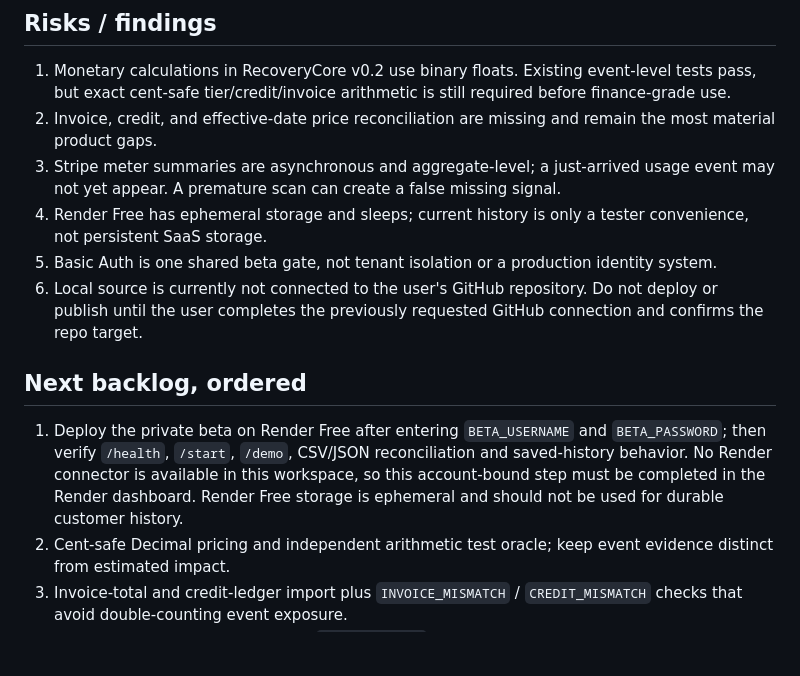
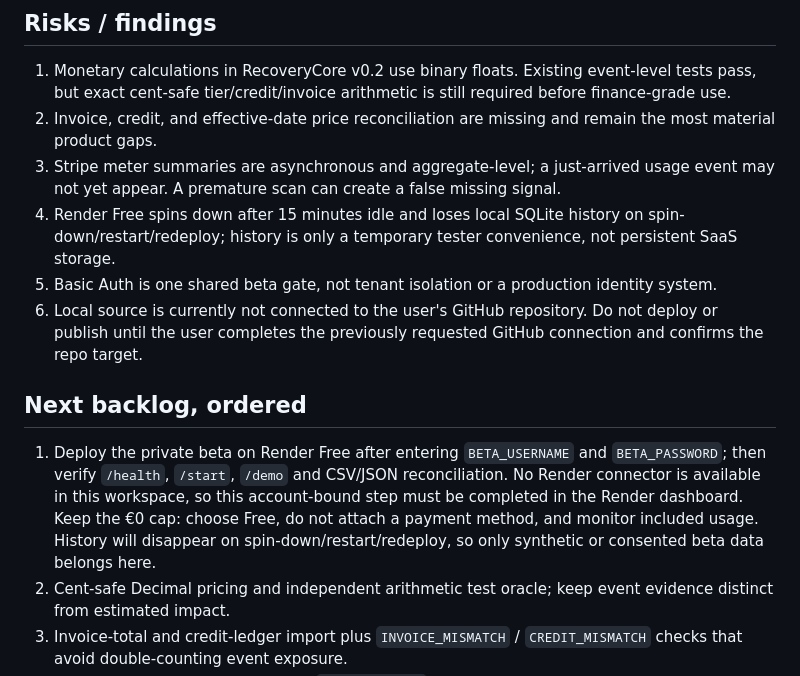
Before and after one commit to jackieb8877/Metertruth-SaaS, a Markdown page: PROJECT_STATUS.md, the part around the change. GitHub-like rendering; blank space fills up the shorter version.

Commit message:
Record Render free-tier history and spend limits

```diff
--- a/PROJECT_STATUS.md
+++ b/PROJECT_STATUS.md
@@ -94,13 +94,13 @@ Evidence is qualitative at this point. Product documentation proves billing plat
 1. Monetary calculations in RecoveryCore v0.2 use binary floats. Existing event-level tests pass, but exact cent-safe tier/credit/invoice arithmetic is still required before finance-grade use.
 2. Invoice, credit, and effective-date price reconciliation are missing and remain the most material product gaps.
 3. Stripe meter summaries are asynchronous and aggregate-level; a just-arrived usage event may not yet appear. A premature scan can create a false missing signal.
-4. Render Free has ephemeral storage and sleeps; current history is only a tester convenience, not persistent SaaS storage.
+4. Render Free spins down after 15 minutes idle and loses local SQLite history on spin-down/restart/redeploy; history is only a temporary tester convenience, not persistent SaaS storage.
 5. Basic Auth is one shared beta gate, not tenant isolation or a production identity system.
 6. Local source is currently not connected to the user's GitHub repository. Do not deploy or publish until the user completes the previously requested GitHub connection and confirms the repo target.
 
 ## Next backlog, ordered
 
-1. Deploy the private beta on Render Free after entering `BETA_USERNAME` and `BETA_PASSWORD`; then verify `/health`, `/start`, `/demo`, CSV/JSON reconciliation and saved-history behavior. No Render connector is available in this workspace, so this account-bound step must be completed in the Render dashboard. Render Free storage is ephemeral and should not be used for durable customer history.
+1. Deploy the private beta on Render Free after entering `BETA_USERNAME` and `BETA_PASSWORD`; then verify `/health`, `/start`, `/demo` and CSV/JSON reconciliation. No Render connector is available in this workspace, so this account-bound step must be completed in the Render dashboard. Keep the €0 cap: choose Free, do not attach a payment method, and monitor included usage. History will disappear on spin-down/restart/redeploy, so only synthetic or consented beta data belongs here.
 2. Cent-safe Decimal pricing and independent arithmetic test oracle; keep event evidence distinct from estimated impact.
 3. Invoice-total and credit-ledger import plus `INVOICE_MISMATCH` / `CREDIT_MISMATCH` checks that avoid double-counting event exposure.
 4. Effective-dated price catalogs and `PRICING_DRIFT`; add volume/graduated tier and billing-boundary fixtures.
```
